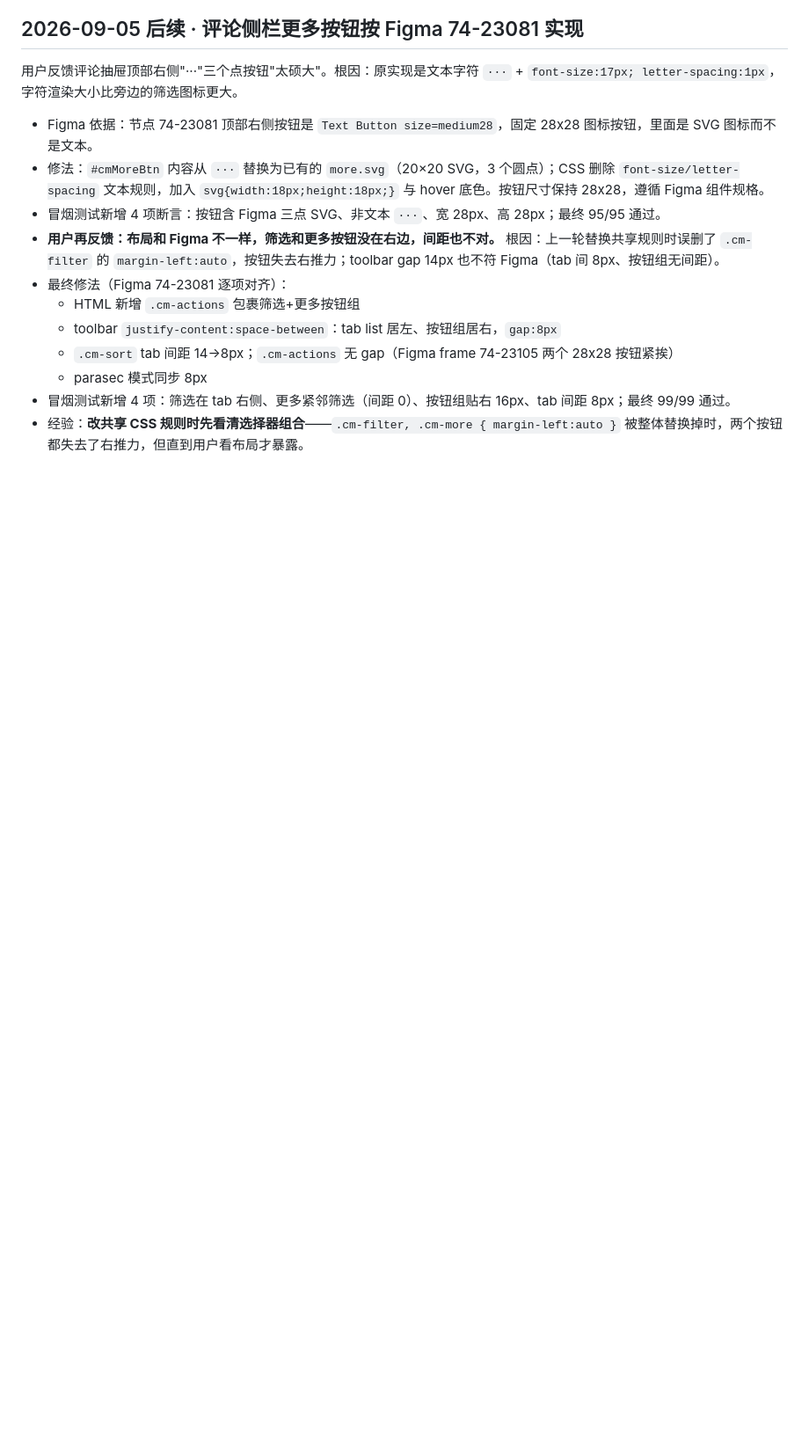
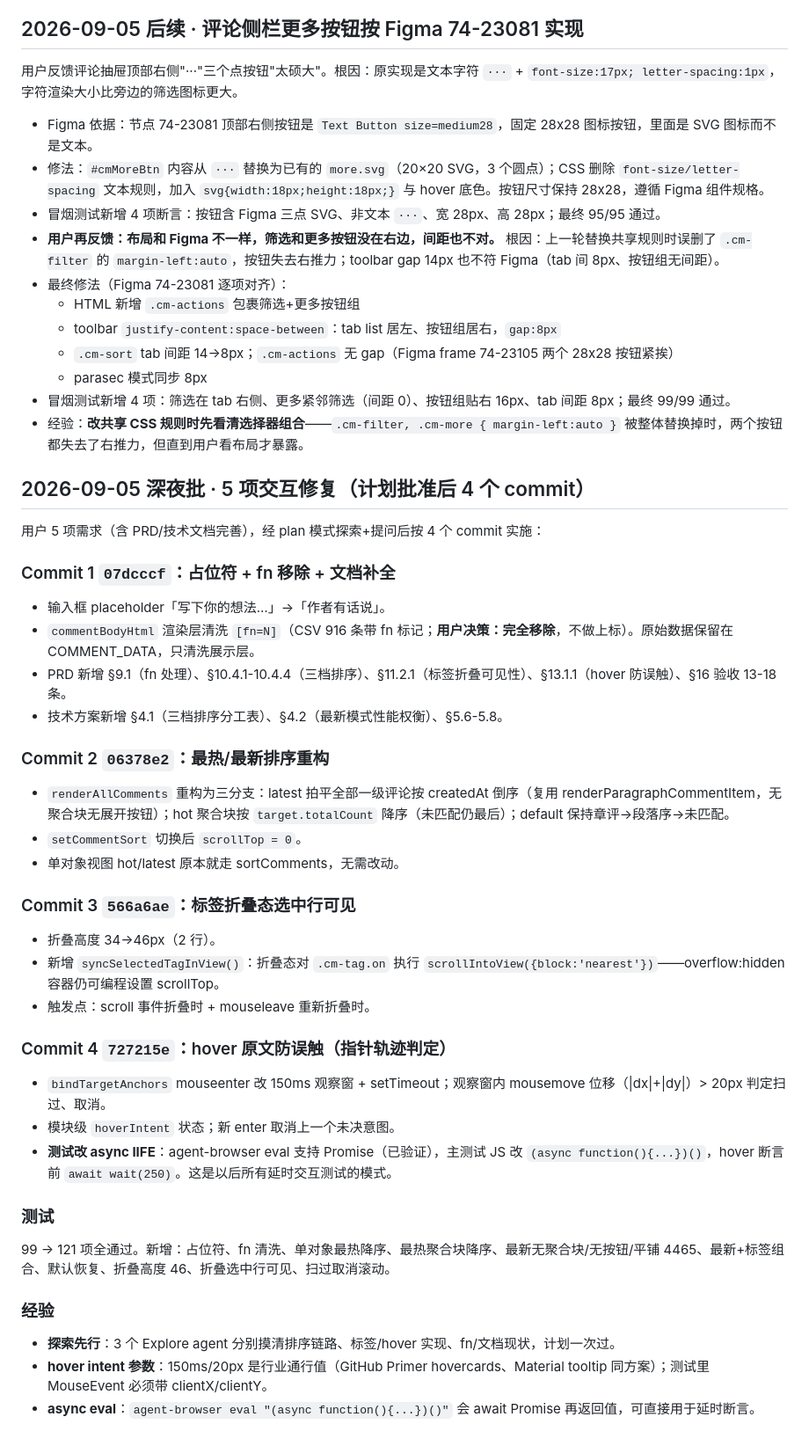
Before and after one commit to moomin121/chapter-comments, a Markdown page: .workbuddy/memory/2026-09-05.md, the part around the change. Shown at 88% size. Rendered like a GitHub page; blank space fills up the shorter version.

Commit message:
docs: 追加深夜批五项修复工作日志

```diff
--- a/.workbuddy/memory/2026-09-05.md
+++ b/.workbuddy/memory/2026-09-05.md
@@ -202,3 +202,36 @@ smoke-test 60 → 63 项（新增 3 项 cm-tag-long 断言：明确提及跨整
   - parasec 模式同步 8px
 - 冒烟测试新增 4 项：筛选在 tab 右侧、更多紧邻筛选（间距 0）、按钮组贴右 16px、tab 间距 8px；最终 99/99 通过。
 - 经验：**改共享 CSS 规则时先看清选择器组合**——`.cm-filter, .cm-more { margin-left:auto }` 被整体替换掉时，两个按钮都失去了右推力，但直到用户看布局才暴露。
+
+## 2026-09-05 深夜批 · 5 项交互修复（计划批准后 4 个 commit）
+
+用户 5 项需求（含 PRD/技术文档完善），经 plan 模式探索+提问后按 4 个 commit 实施：
+
+### Commit 1 `07dcccf`：占位符 + fn 移除 + 文档补全
+- 输入框 placeholder「写下你的想法…」→「作者有话说」。
+- `commentBodyHtml` 渲染层清洗 `[fn=N]`（CSV 916 条带 fn 标记；**用户决策：完全移除**，不做上标）。原始数据保留在 COMMENT_DATA，只清洗展示层。
+- PRD 新增 §9.1（fn 处理）、§10.4.1-10.4.4（三档排序）、§11.2.1（标签折叠可见性）、§13.1.1（hover 防误触）、§16 验收 13-18 条。
+- 技术方案新增 §4.1（三档排序分工表）、§4.2（最新模式性能权衡）、§5.6-5.8。
+
+### Commit 2 `06378e2`：最热/最新排序重构
+- `renderAllComments` 重构为三分支：latest 拍平全部一级评论按 createdAt 倒序（复用 renderParagraphCommentItem，无聚合块无展开按钮）；hot 聚合块按 `target.totalCount` 降序（未匹配仍最后）；default 保持章评→段落序→未匹配。
+- `setCommentSort` 切换后 `scrollTop = 0`。
+- 单对象视图 hot/latest 原本就走 sortComments，无需改动。
+
+### Commit 3 `566a6ae`：标签折叠态选中行可见
+- 折叠高度 34→46px（2 行）。
+- 新增 `syncSelectedTagInView()`：折叠态对 `.cm-tag.on` 执行 `scrollIntoView({block:'nearest'})`——overflow:hidden 容器仍可编程设置 scrollTop。
+- 触发点：scroll 事件折叠时 + mouseleave 重新折叠时。
+
+### Commit 4 `727215e`：hover 原文防误触（指针轨迹判定）
+- `bindTargetAnchors` mouseenter 改 150ms 观察窗 + setTimeout；观察窗内 mousemove 位移（|dx|+|dy|）> 20px 判定扫过、取消。
+- 模块级 `hoverIntent` 状态；新 enter 取消上一个未决意图。
+- **测试改 async IIFE**：agent-browser eval 支持 Promise（已验证），主测试 JS 改 `(async function(){...})()`，hover 断言前 `await wait(250)`。这是以后所有延时交互测试的模式。
+
+### 测试
+99 → 121 项全通过。新增：占位符、fn 清洗、单对象最热降序、最热聚合块降序、最新无聚合块/无按钮/平铺 4465、最新+标签组合、默认恢复、折叠高度 46、折叠选中行可见、扫过取消滚动。
+
+### 经验
+- **探索先行**：3 个 Explore agent 分别摸清排序链路、标签/hover 实现、fn/文档现状，计划一次过。
+- **hover intent 参数**：150ms/20px 是行业通行值（GitHub Primer hovercards、Material tooltip 同方案）；测试里 MouseEvent 必须带 clientX/clientY。
+- **async eval**：`agent-browser eval "(async function(){...})()"` 会 await Promise 再返回值，可直接用于延时断言。
```
